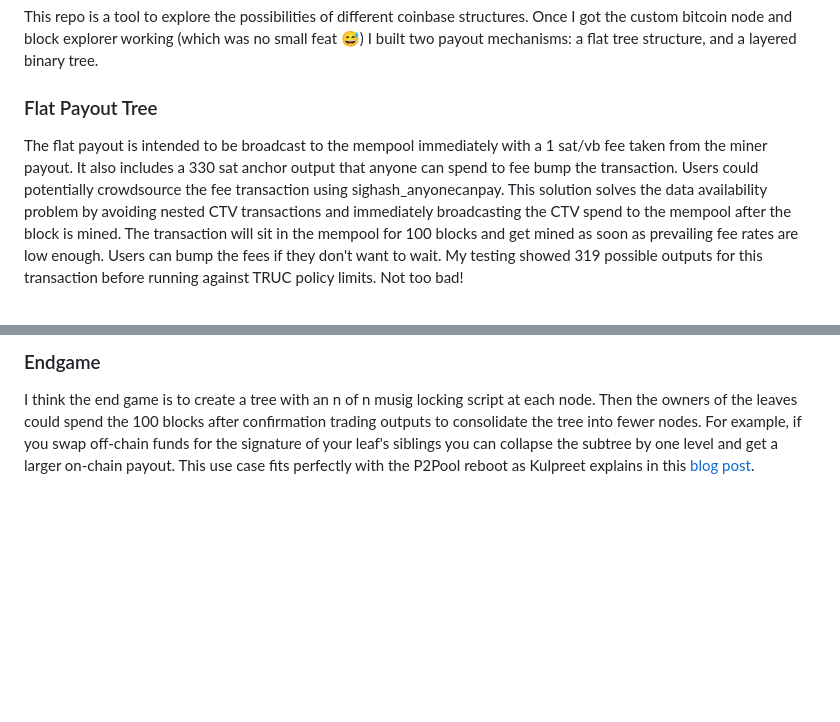
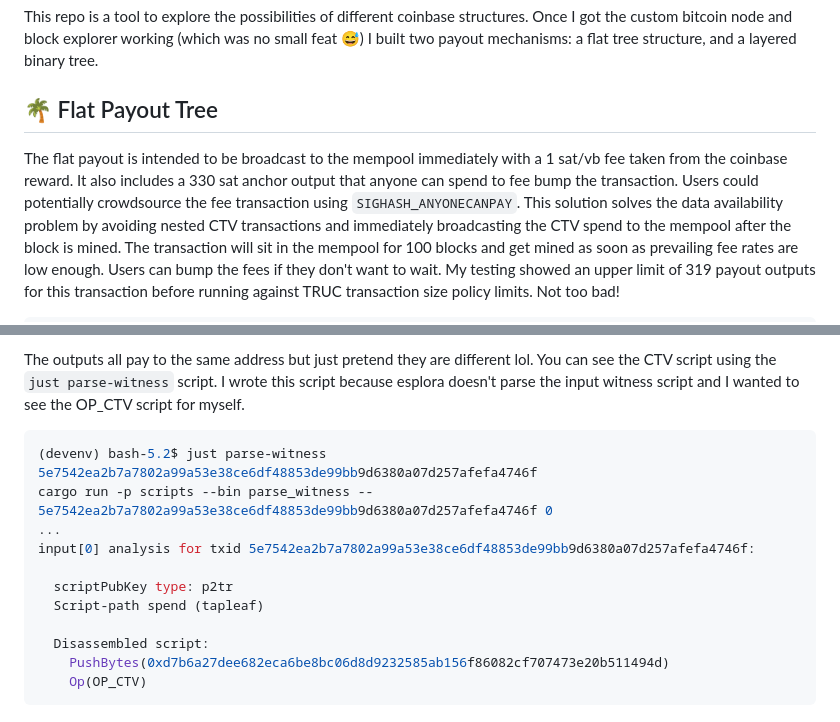
Before and after one commit to vnprc/coinbase-playground, a Markdown page: readme.md, 2 parts joined by grey strips. Rendered like a GitHub page; blank space fills up the shorter version.

Commit message:
add screenshots and exposition to the readme

````diff
--- a/readme.md
+++ b/readme.md
@@ -111,7 +111,7 @@ There are two downsides:
 
 This repo is a tool to explore the possibilities of different coinbase structures. Once I got the custom bitcoin node and block explorer working (which was no small feat 😅) I built two payout mechanisms: a flat tree structure, and a layered binary tree.
 
-### Flat Payout Tree
+## 🌴 Flat Payout Tree
 
-The flat payout is intended to be broadcast to the mempool immediately with a 1 sat/vb fee taken from the miner payout. It also includes a 330 sat anchor output that anyone can spend to fee bump the transaction. Users could potentially crowdsource the fee transaction using sighash_anyonecanpay. This solution solves the data availability problem by avoiding nested CTV transactions and immediately broadcasting the CTV spend to the mempool after the block is mined. The transaction will sit in the mempool for 100 blocks and get mined as soon as prevailing fee rates are low enough. Users can bump the fees if they don't want to wait. My testing showed 319 possible outputs for this transaction before running against TRUC policy limits. Not too bad!
+The flat payout is intended to be broadcast to the mempool immediately with a 1 sat/vb fee taken from the coinbase reward. It also includes a 330 sat anchor output that anyone can spend to fee bump the transaction. Users could potentially crowdsource the fee transaction using `SIGHASH_ANYONECANPAY`. This solution solves the data availability problem by avoiding nested CTV transactions and immediately broadcasting the CTV spend to the mempool after the block is mined. The transaction will sit in the mempool for 100 blocks and get mined as soon as prevailing fee rates are low enough. Users can bump the fees if they don't want to wait. My testing showed an upper limit of 319 payout outputs for this transaction before running against TRUC transaction size policy limits. Not too bad!
 
@@ -121,4 +129,17 @@ The layered tree structure is a much more complicated proposition. I built a sim
 
-### Endgame
+The outputs all pay to the same address but just pretend they are different lol. You can see the CTV script using the `just parse-witness` script. I wrote this script because esplora doesn't parse the input witness script and I wanted to see the OP_CTV script for myself.
 
-I think the end game is to create a tree with an n of n musig locking script at each node. Then the owners of the leaves could spend the 100 blocks after confirmation trading outputs to consolidate the tree into fewer nodes. For example, if you swap off-chain funds for the signature of your leaf's siblings you can collapse the subtree by one level and get a larger on-chain payout. This use case fits perfectly with the P2Pool reboot as Kulpreet explains in this [blog post](https://blog.opdup.com/2025/02/26/trading-shares-for-bitcoin-user-story.html).
+```sh
+(devenv) bash-5.2$ just parse-witness 5e7542ea2b7a7802a99a53e38ce6df48853de99bb9d6380a07d257afefa4746f
+cargo run -p scripts --bin parse_witness -- 5e7542ea2b7a7802a99a53e38ce6df48853de99bb9d6380a07d257afefa4746f 0
+...
+input[0] analysis for txid 5e7542ea2b7a7802a99a53e38ce6df48853de99bb9d6380a07d257afefa4746f:
+
+  scriptPubKey type: p2tr
+  Script-path spend (tapleaf)
+
+  Disassembled script:
+    PushBytes(0xd7b6a27dee682eca6be8bc06d8d9232585ab156f86082cf707473e20b511494d)
+    Op(OP_CTV)
+```
+
````
Also changed, not shown: other parts of readme.md (+36 -2 lines).
